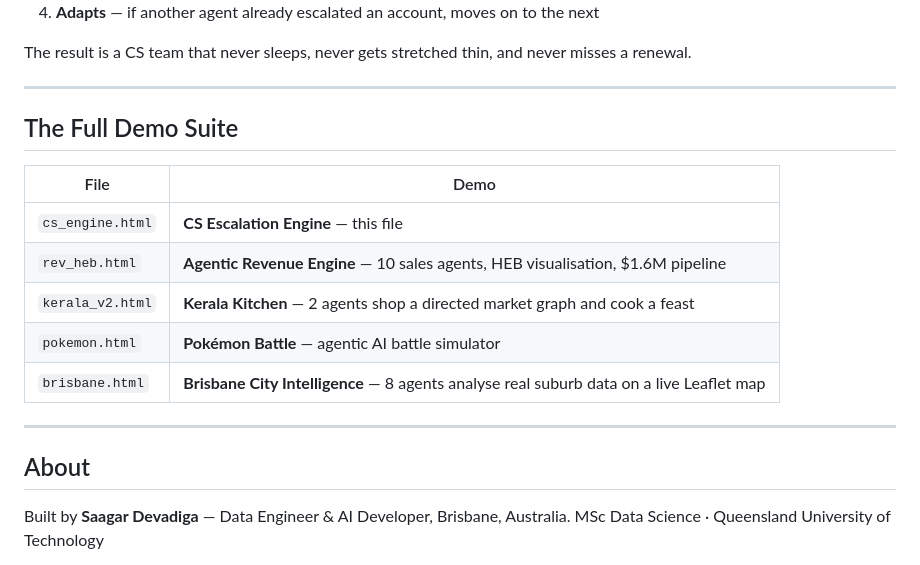
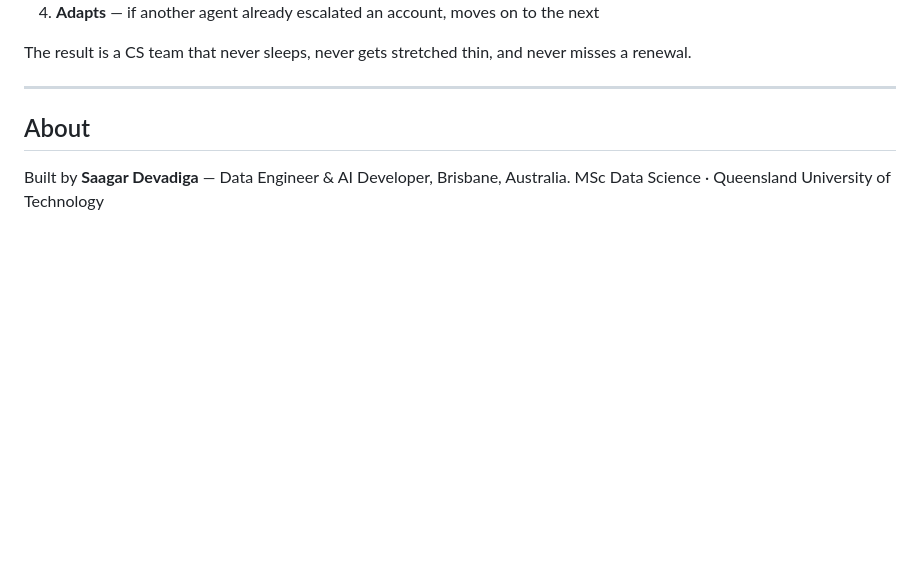
Before and after one commit to Saagar-Dev/Agenitic-customer-success-escalation-demo, a Markdown page: README.md, the part around the change. GitHub-like rendering; blank space fills up the shorter version.

```diff
--- a/README.md
+++ b/README.md
@@ -198,17 +198,6 @@ The result is a CS team that never sleeps, never gets stretched thin, and never
 
 ---
 
-## The Full Demo Suite
-
-| File | Demo |
-|------|------|
-| `cs_engine.html` | **CS Escalation Engine** — this file |
-| `rev_heb.html` | **Agentic Revenue Engine** — 10 sales agents, HEB visualisation, $1.6M pipeline |
-| `kerala_v2.html` | **Kerala Kitchen** — 2 agents shop a directed market graph and cook a feast |
-| `pokemon.html` | **Pokémon Battle** — agentic AI battle simulator |
-| `brisbane.html` | **Brisbane City Intelligence** — 8 agents analyse real suburb data on a live Leaflet map |
-
----
 
 ## About
 
```
